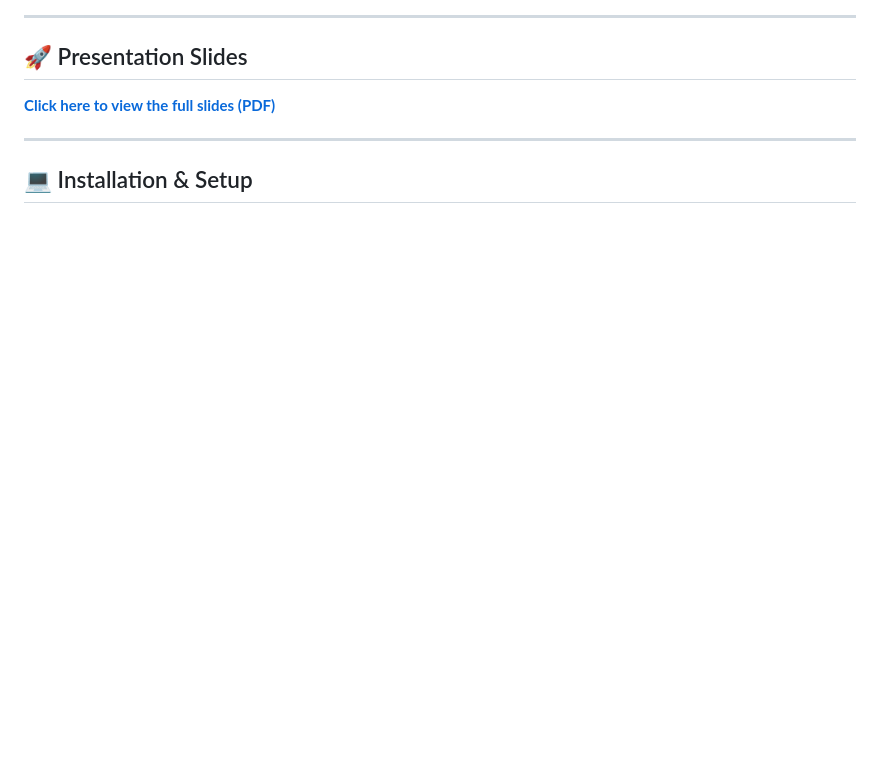
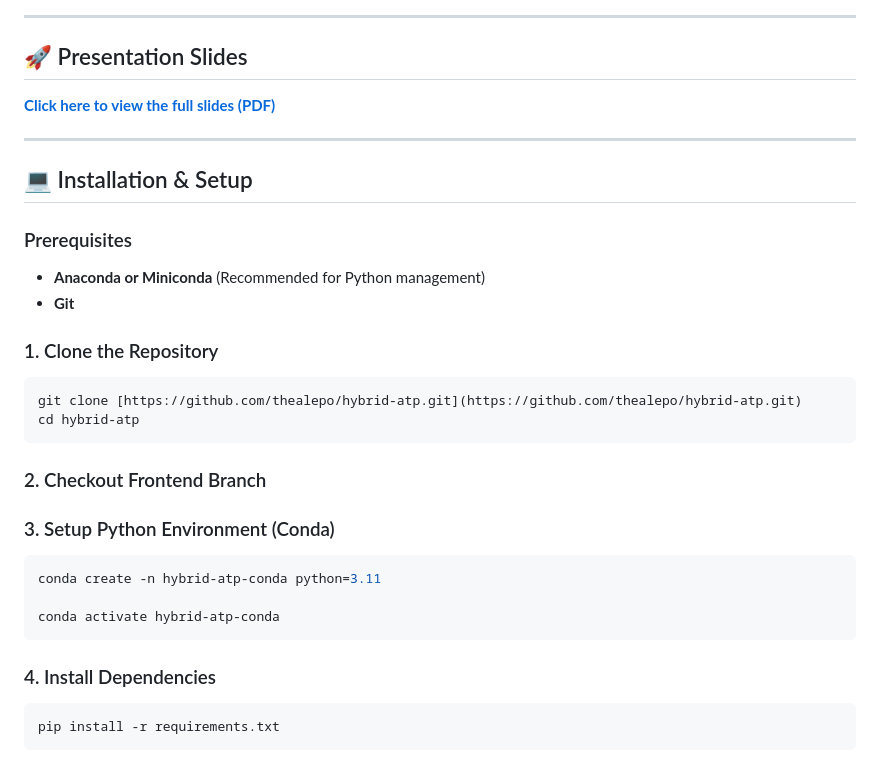
Before and after one commit to thealepo/hybrid-atp, a Markdown page: README.md, the part around the change. Rendered like a GitHub page; blank space fills up the shorter version.

Commit message:
Enhance README with installation instructions
Added installation and setup instructions to the README.

````diff
--- a/README.md
+++ b/README.md
@@ -75,3 +75,27 @@ The **Search Controller** manages the exploration of the proof tree using:
 ---
 
 ## 💻 Installation & Setup
+
+### Prerequisites
+* **Anaconda or Miniconda** (Recommended for Python management)
+* **Git**
+
+### 1. Clone the Repository
+```bash
+git clone [https://github.com/thealepo/hybrid-atp.git](https://github.com/thealepo/hybrid-atp.git)
+cd hybrid-atp
+```
+
+### 2. Checkout Frontend Branch
+
+### 3. Setup Python Environment (Conda)
+```bash
+conda create -n hybrid-atp-conda python=3.11
+
+conda activate hybrid-atp-conda
+```
+
+### 4. Install Dependencies
+```bash
+pip install -r requirements.txt
+```
````
